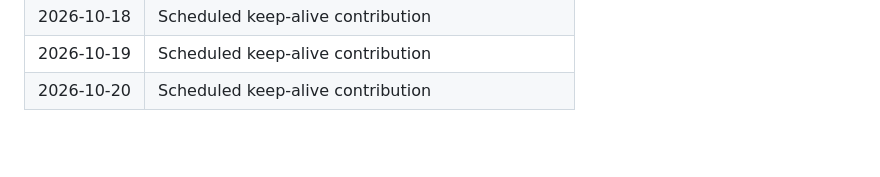
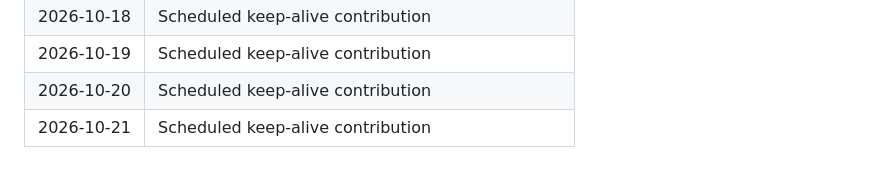
Before and after one commit to KRYPTON0078/realtime-deepfake-artifact-detector, a Markdown page: .github/activity-log.md, the part around the change. Rendered like a GitHub page; blank space fills up the shorter version.

Commit message:
Keep daily contribution streak active (2026-10-21).

```diff
--- a/.github/activity-log.md
+++ b/.github/activity-log.md
@@ -78,3 +78,4 @@ Tracks meaningful project activity for contribution continuity.
 | 2026-10-18 | Scheduled keep-alive contribution |
 | 2026-10-19 | Scheduled keep-alive contribution |
 | 2026-10-20 | Scheduled keep-alive contribution |
+| 2026-10-21 | Scheduled keep-alive contribution |
```
